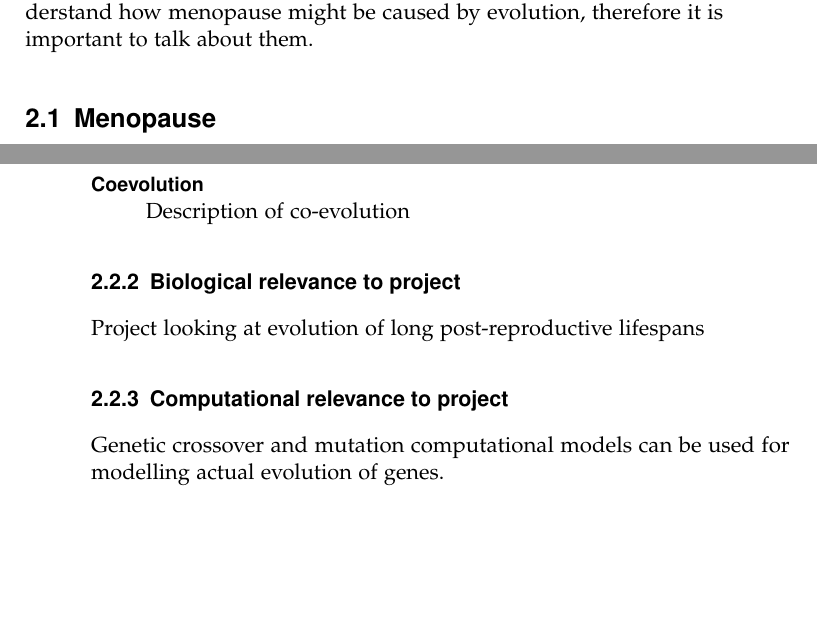
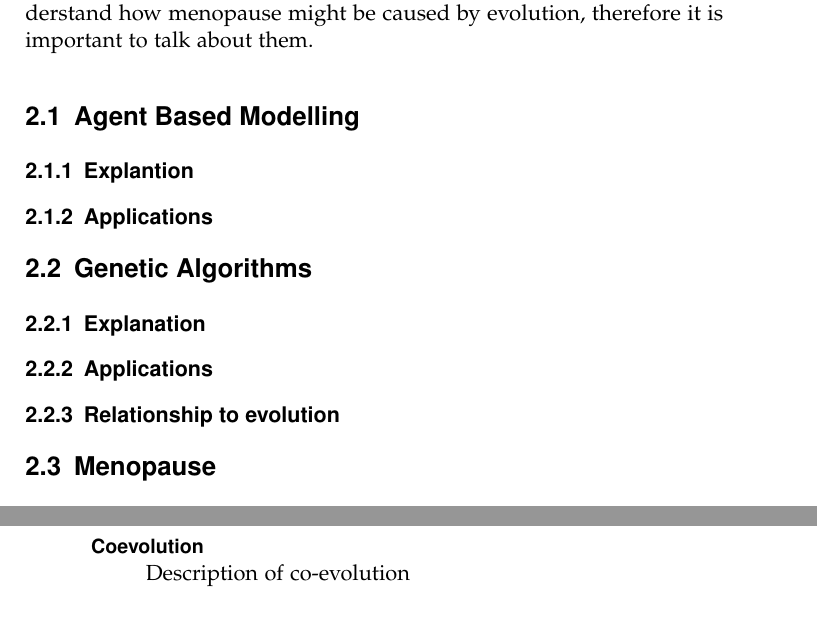
Before and after one commit to cjhr500/Degree-Project, a LaTeX thesis (LaTeX/project.tex): two parts of pages 11 and 12 of 18, joined at a grey line, cut so that both start at the same text, the shorter picture padded with empty space. Compiled offline with pdfLaTeX.

Commit message:
Document update

```diff
--- a/LaTeX/project.tex
+++ b/LaTeX/project.tex
@@ -66,6 +66,20 @@ Model -- no ethical concerns although eugenics is questionable at best.
 \label{cha:Literature Review}
 Project is covering computational models of populations to try and understand how menopause might be caused by evolution, therefore it is important to talk about them.
 
+\section{Agent Based Modelling}
+
+\subsection{Explantion}
+
+\subsection{Applications}
+
+\section{Genetic Algorithms}
+
+\subsection{Explanation}
+
+\subsection{Applications}
+
+\subsection{Relationship to evolution}
+
 \section{Menopause}
 What is menopause. Somatic vs reproductive senescence. Short vs long PRLS.
 
@@ -104,11 +118,6 @@ Overview \cite{origin1859}
 \item [Coevolution] Description of co-evolution
 \end{description}
 
-\subsection{Biological relevance to project}
-Project looking at evolution of long post-reproductive lifespans
-
-\subsection{Computational relevance to project}
-Genetic crossover and mutation computational models can be used for modelling actual evolution of genes.
 
 \section{Modelling in biology}
 
```
Also changed, not shown: LaTeX/project.pdf, 6 other files.
